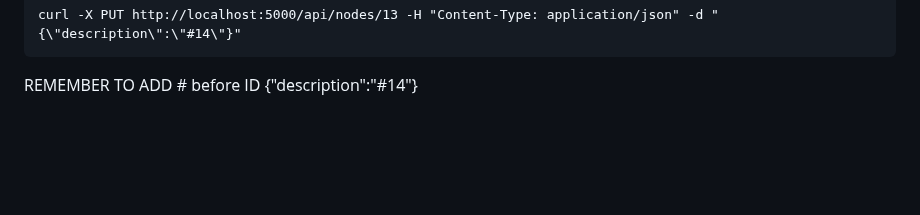
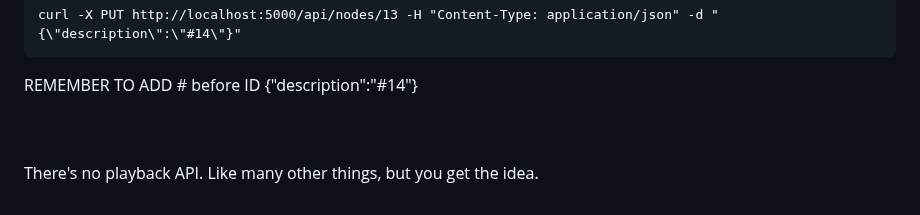
Before and after one commit to KarolDuracz/SVG-Mind-Tree, a Markdown page: README.md, the part around the change. Drawn GitHub-style; blank space fills up the shorter version.

````diff
--- a/README.md
+++ b/README.md
@@ -210,3 +210,6 @@ curl -X PUT http://localhost:5000/api/nodes/13 -H "Content-Type: application/jso
 ```
 
 REMEMBER TO ADD # before ID {\"description\":\"#14\"}
+
+<br /><br />
+There's no playback API. Like many other things, but you get the idea.
````
